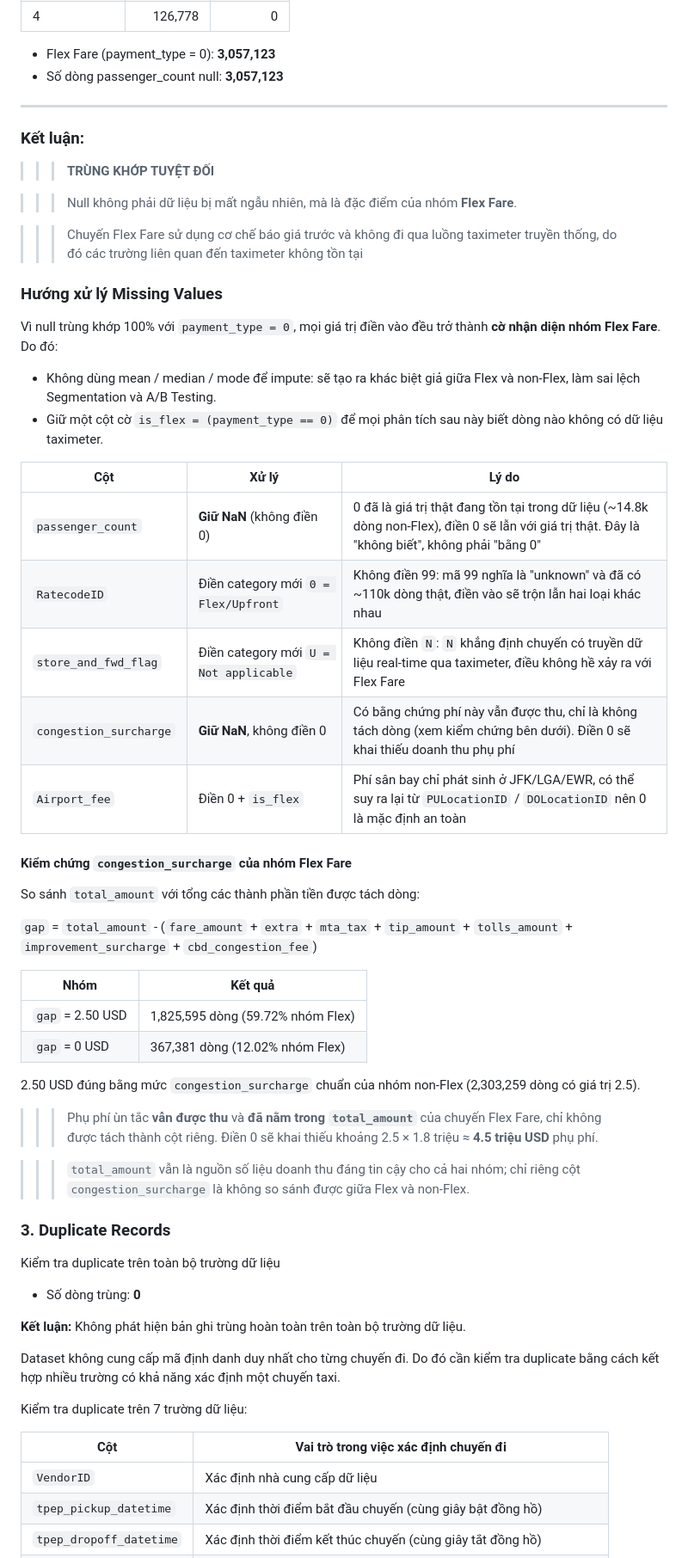
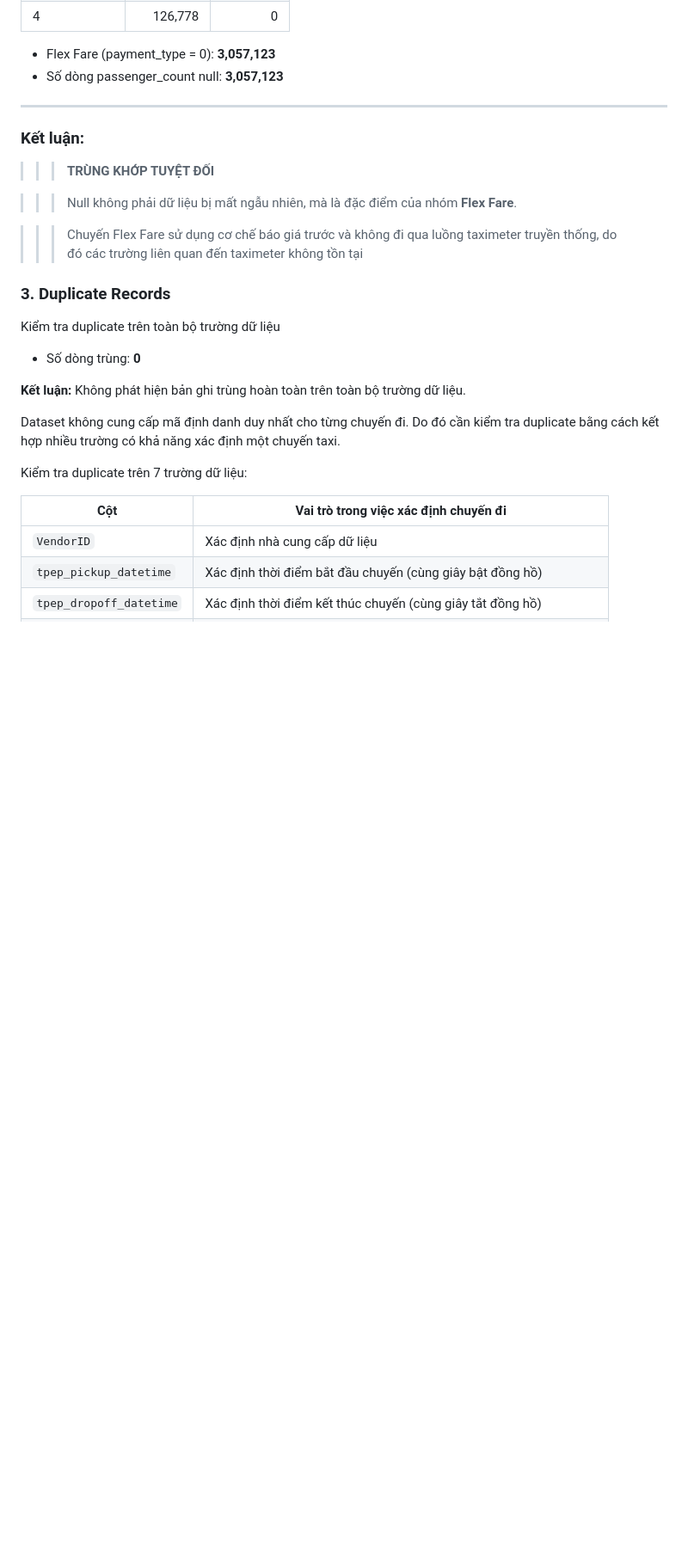
Before and after one commit to nguyennkhanhlinh/Growth-Experimentation-Project-for-Ride-Hailing-Promotions, a Markdown page: 01. EDA/1. data_quality_report.md, the part around the change. Shown at 86% size. Rendered like a GitHub page; blank space fills up the shorter version.

Commit message:
Update data_quality_report

```diff
--- a/01. EDA/1. data_quality_report.md
+++ b/01. EDA/1. data_quality_report.md
@@ -69,38 +69,6 @@
 >>> Null không phải dữ liệu bị mất ngẫu nhiên, mà là đặc điểm của nhóm **Flex Fare**.
 
 >>> Chuyến Flex Fare sử dụng cơ chế báo giá trước và không đi qua luồng taximeter truyền thống, do đó các trường liên quan đến taximeter không tồn tại
-
-### Hướng xử lý Missing Values
-
-Vì null trùng khớp 100% với `payment_type = 0`, mọi giá trị điền vào đều trở thành **cờ nhận diện nhóm Flex Fare**. Do đó:
-
-- Không dùng mean / median / mode để impute: sẽ tạo ra khác biệt giả giữa Flex và non-Flex, làm sai lệch Segmentation và A/B Testing.
-- Giữ một cột cờ `is_flex = (payment_type == 0)` để mọi phân tích sau này biết dòng nào không có dữ liệu taximeter.
-
-| Cột                    | Xử lý                             | Lý do                                                                                                                                                    |
-| ---------------------- | --------------------------------- | -------------------------------------------------------------------------------------------------------------------------------------------------------- |
-| `passenger_count`      | **Giữ NaN** (không điền 0)        | 0 đã là giá trị thật đang tồn tại trong dữ liệu (~14.8k dòng non-Flex), điền 0 sẽ lẫn với giá trị thật. Đây là "không biết", không phải "bằng 0"          |
-| `RatecodeID`           | Điền category mới `0 = Flex/Upfront` | Không điền 99: mã 99 nghĩa là "unknown" và đã có ~110k dòng thật, điền vào sẽ trộn lẫn hai loại khác nhau                                                |
-| `store_and_fwd_flag`   | Điền category mới `U = Not applicable` | Không điền `N`: `N` khẳng định chuyến có truyền dữ liệu real-time qua taximeter, điều không hề xảy ra với Flex Fare                                    |
-| `congestion_surcharge` | **Giữ NaN**, không điền 0         | Có bằng chứng phí này vẫn được thu, chỉ là không tách dòng (xem kiểm chứng bên dưới). Điền 0 sẽ khai thiếu doanh thu phụ phí                             |
-| `Airport_fee`          | Điền 0 + `is_flex`                | Phí sân bay chỉ phát sinh ở JFK/LGA/EWR, có thể suy ra lại từ `PULocationID` / `DOLocationID` nên 0 là mặc định an toàn                                  |
-
-#### Kiểm chứng `congestion_surcharge` của nhóm Flex Fare
-
-So sánh `total_amount` với tổng các thành phần tiền được tách dòng:
-
-`gap` = `total_amount` - (`fare_amount` + `extra` + `mta_tax` + `tip_amount` + `tolls_amount` + `improvement_surcharge` + `cbd_congestion_fee`)
-
-| Nhóm                | Kết quả                                   |
-| ------------------- | ----------------------------------------- |
-| `gap` = 2.50 USD    | 1,825,595 dòng (59.72% nhóm Flex)         |
-| `gap` = 0 USD       | 367,381 dòng (12.02% nhóm Flex)           |
-
-2.50 USD đúng bằng mức `congestion_surcharge` chuẩn của nhóm non-Flex (2,303,259 dòng có giá trị 2.5).
-
->>> Phụ phí ùn tắc **vẫn được thu** và **đã nằm trong `total_amount`** của chuyến Flex Fare, chỉ không được tách thành cột riêng. Điền 0 sẽ khai thiếu khoảng 2.5 × 1.8 triệu ≈ **4.5 triệu USD** phụ phí.
-
->>> `total_amount` vẫn là nguồn số liệu doanh thu đáng tin cậy cho cả hai nhóm; chỉ riêng cột `congestion_surcharge` là không so sánh được giữa Flex và non-Flex.
 
 ### 3. Duplicate Records
 
```
